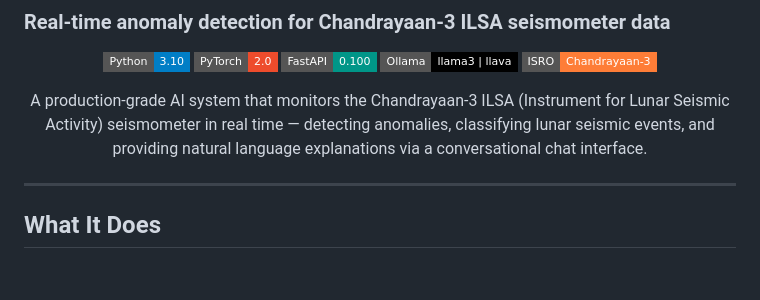
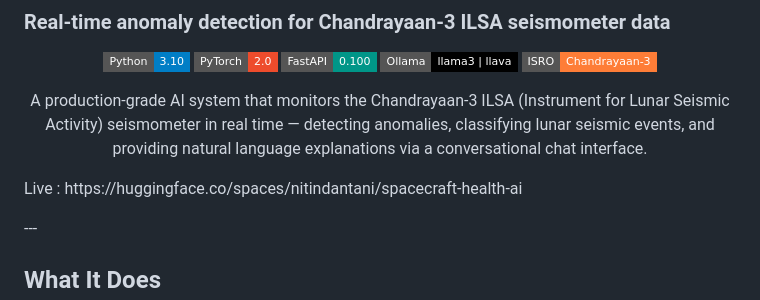
Before and after one commit to nitindantani/spacecraft-health-ai, a Markdown page: README.md, the part around the change. GitHub-like rendering; badges without logos.

Commit message:
Add live demo link to README
Added a link to the live demo of the AI system.

```diff
--- a/README.md
+++ b/README.md
@@ -12,7 +12,9 @@
 <p align="center">
   A production-grade AI system that monitors the Chandrayaan-3 ILSA (Instrument for Lunar Seismic Activity) seismometer in real time — detecting anomalies, classifying lunar seismic events, and providing natural language explanations via a conversational chat interface.
 </p>
-
+<p>
+  Live : https://huggingface.co/spaces/nitindantani/spacecraft-health-ai
+</p>
 ---
 
 ## What It Does
```
